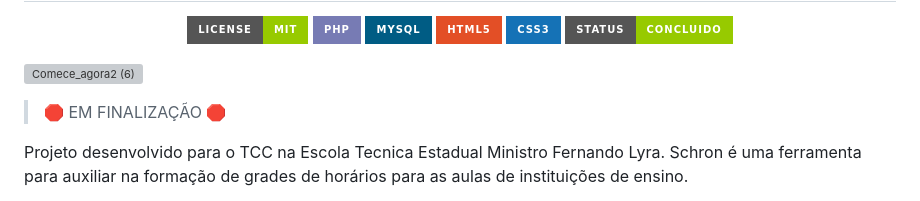
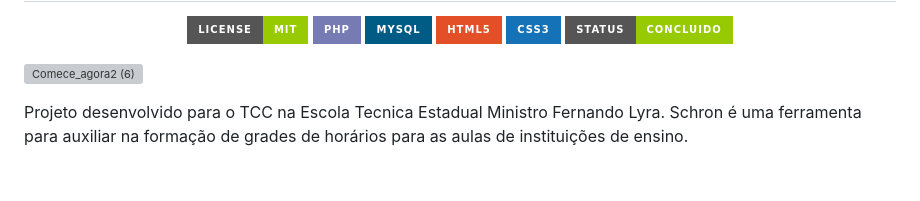
Before and after one commit to degu0/Schron, a Markdown page: README.md, the part around one of its changes. GitHub-like rendering; badges without logos; blank space fills up the shorter version; grey boxes are pictures that could not be loaded.

```diff
--- a/README.md
+++ b/README.md
@@ -9,8 +9,6 @@
 </p>
 
 ![Comece_agora2 (6)](https://user-images.githubusercontent.com/87346972/217118662-a5600b20-9ece-4b3a-9c21-a5603c5c294b.png)
-
-> 🛑 EM FINALIZAÇÃO 🛑
 
 Projeto desenvolvido para o TCC na Escola Tecnica Estadual Ministro Fernando Lyra. Schron é uma ferramenta para auxiliar na formação de grades de horários para as aulas de instituições de ensino.
 
```
Also changed, not shown: other parts of README.md (+2 -2 lines).
